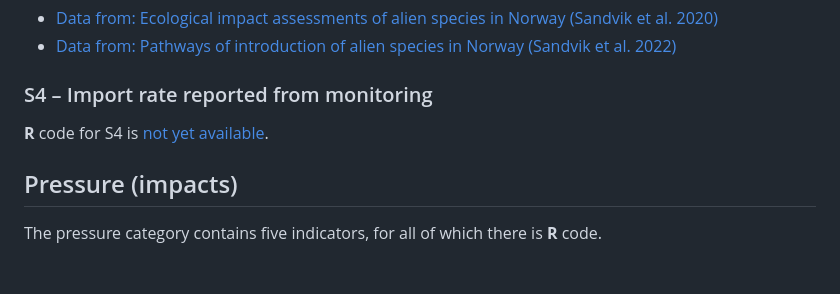
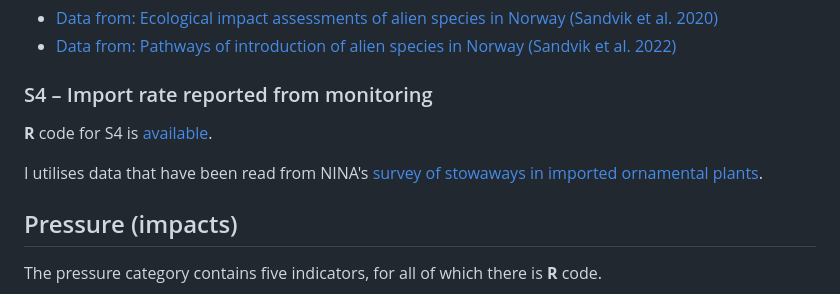
Before and after one commit to HannoSandvik/NorInAliS, a Markdown page: Indicators.md, the part around the change. Drawn GitHub-style; blank space fills up the shorter version.

Commit message:
Update Indicators.md
added S4

```diff
--- a/Indicators.md
+++ b/Indicators.md
@@ -26,7 +26,9 @@ Note that the script can only be run if the following two datasets are downloade
 * [Data from: Pathways of introduction of alien species in Norway (Sandvik et al. 2022)](https://doi.org/10.5061/dryad.4b8gthtg7)
 
 ### S4 – Import rate reported from monitoring
-**R** code for S4 is [not yet available](S4.R).
+**R** code for S4 is [available](S4.R).
+
+I utilises data that have been read from NINA's [survey of stowaways in imported ornamental plants](https://view.nina.no/planteimport/).
 
 ## Pressure (impacts)
 The pressure category contains five indicators, for all of which there is **R** code.
```
